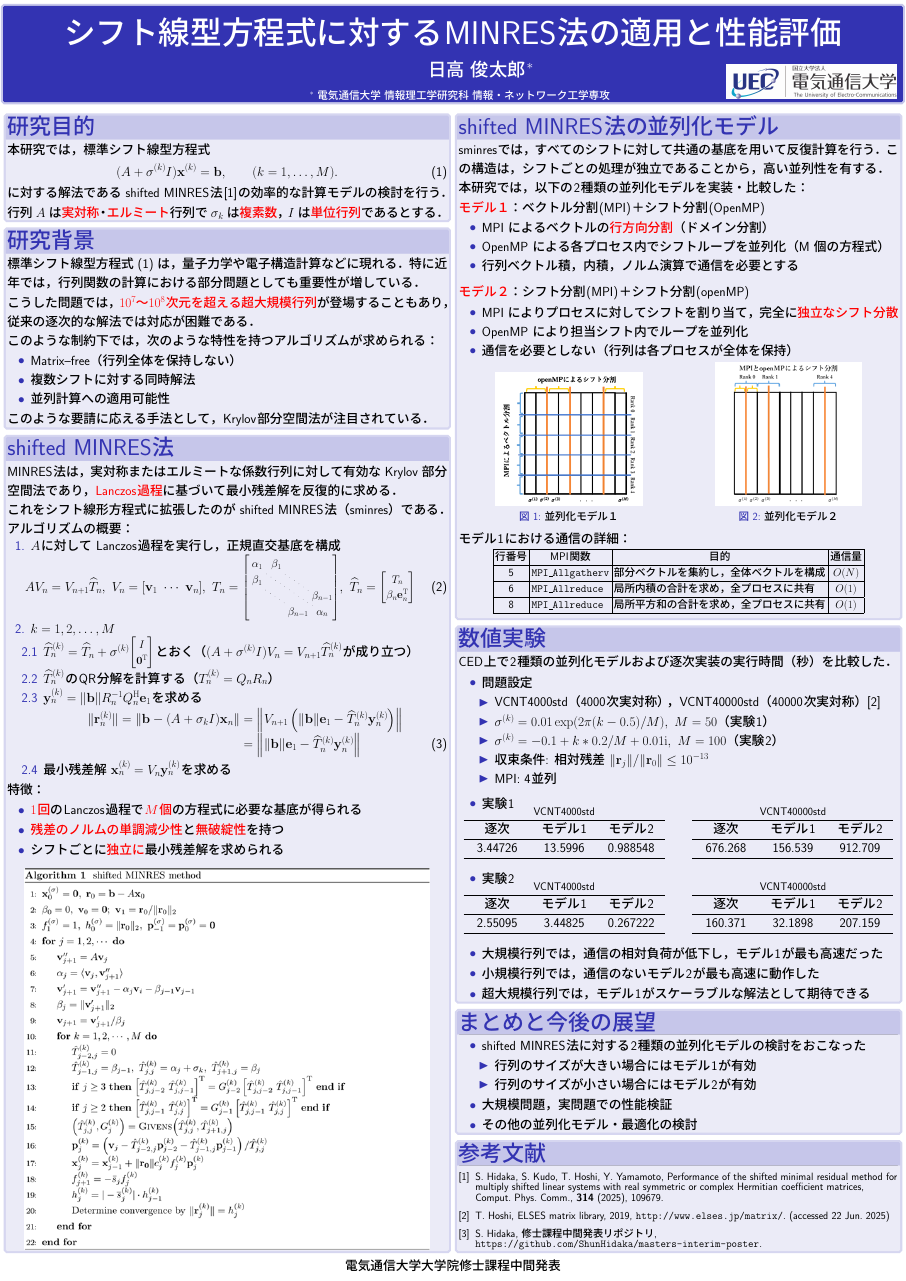
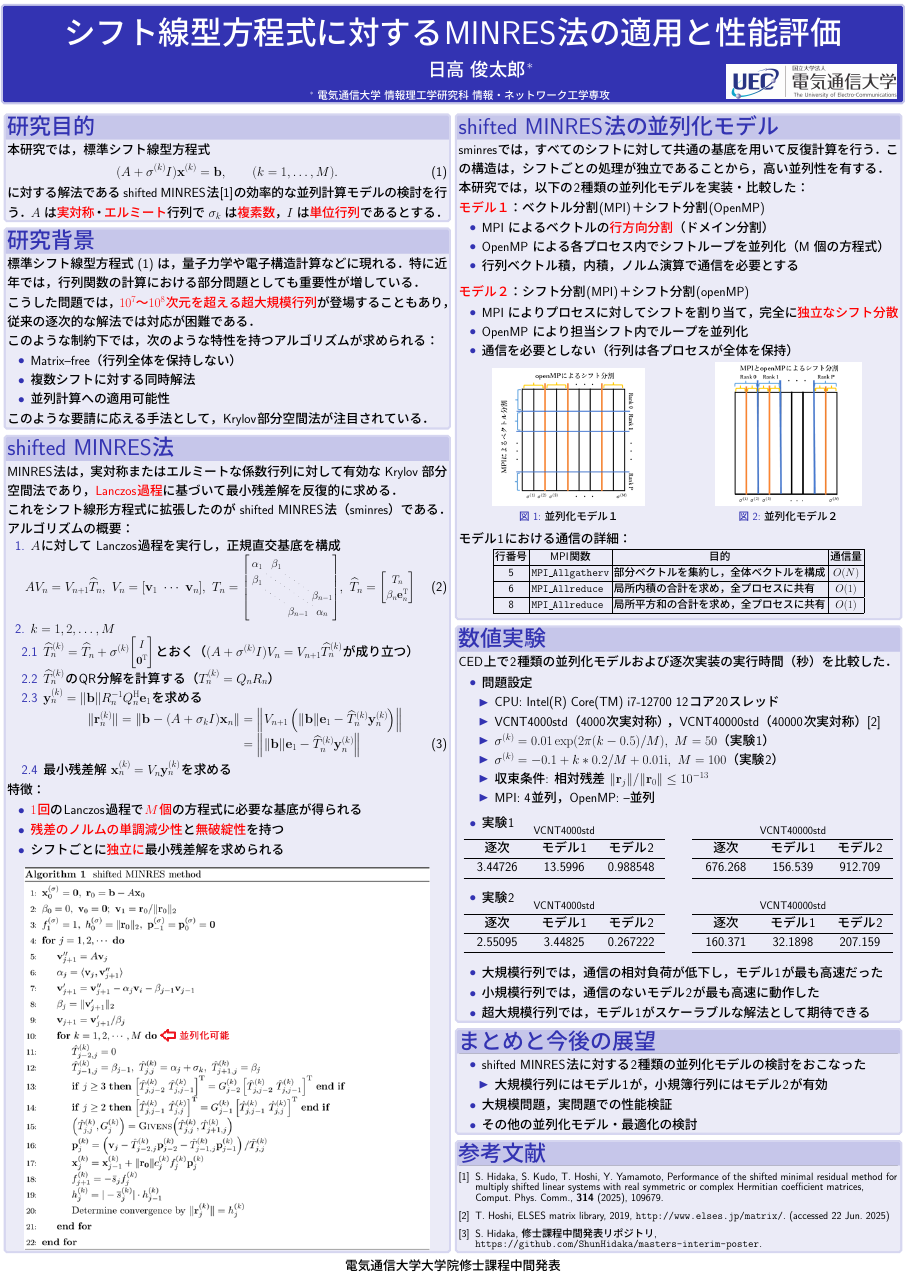
Before and after one commit to ShunHidaka/masters-interim-poster, a LaTeX poster (poster.tex, which reads tex/01-introduction.tex, tex/05-experiment.tex, tex/06-conclusion.tex): the whole page. The pictures show the PDF file poster.pdf that the author committed with the source.

Commit message:
受けた指摘箇所を修正

```diff
--- a/tex/01-introduction.tex
+++ b/tex/01-introduction.tex
@@ -5,5 +5,5 @@
 	(A + \sigma^{(k)}I)\vb{x}^{(k)} = \vb{b}, \qquad (k=1,\dots,M).
 	\label{eq-std-sls}
 \end{align}
-に対する解法である shifted MINRES法\cite{ref-S-HIDAKA-2025}の効率的な計算モデルの検討を行う．\\
-行列 $A$ は\textcolor{red}{実対称}・\textcolor{red}{エルミート}行列で $\sigma_{k}$ は\textcolor{red}{複素数}，$I$ は\textcolor{red}{単位行列}であるとする．
+に対する解法である shifted MINRES法\cite{ref-S-HIDAKA-2025}の効率的な並列計算モデルの検討を行う．
+$A$ は\textcolor{red}{実対称}・\textcolor{red}{エルミート}行列で $\sigma_{k}$ は\textcolor{red}{複素数}，$I$ は\textcolor{red}{単位行列}であるとする．
--- a/tex/05-experiment.tex
+++ b/tex/05-experiment.tex
@@ -4,11 +4,12 @@ CED上で2種類の並列化モデルおよび逐次実装の実行時間（秒
 \begin{itemize} \setlength{\itemsep}{0pt}
 	\item 問題設定
 		\begin{itemize} \setlength{\itemsep}{0pt}
+			\item CPU: Intel(R) Core(TM) i7-12700 12コア20スレッド
 			\item VCNT4000std（4000次実対称），VCNT40000std（40000次実対称）\cite{ref-ELSES-matrix}
 			\item $\sigma^{(k)} = 0.01 \exp(2\pi(k-0.5)/M),\ M=50$（実験1）
 			\item $\sigma^{(k)} = -0.1+k*0.2/M + 0.01\mathrm{i},\ M=100$（実験2）
 			\item 収束条件: 相対残差 $\|\vb{r}_j\| / \|\vb{r}_0\| \leq 10^{-13}$
-			\item MPI: 4並列
+			\item MPI: 4並列，OpenMP: --並列
 		\end{itemize}
 \end{itemize}
 %%%%%
--- a/tex/06-conclusion.tex
+++ b/tex/06-conclusion.tex
@@ -3,8 +3,7 @@
 \begin{itemize}
 	\item shifted MINRES法に対する2種類の並列化モデルの検討をおこなった
 		\begin{itemize}
-			\item 行列のサイズが大きい場合にはモデル1が有効
-			\item 行列のサイズが小さい場合にはモデル2が有効
+			\item 大規模行列にはモデル1が，小規簿行列にはモデル2が有効
 		\end{itemize}
 	\item 大規模問題，実問題での性能検証
 	\item その他の並列化モデル・最適化の検討
```
Also changed, not shown: fig/algorithm-sminres.png, fig/parallel-model1.png, fig/parallel-model2.png, poster.pdf, 1 other file.
